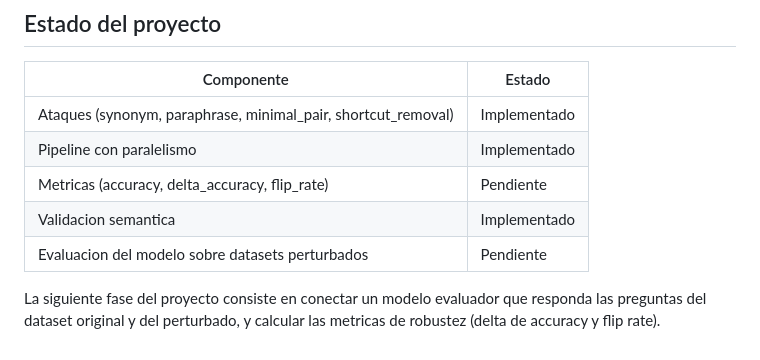
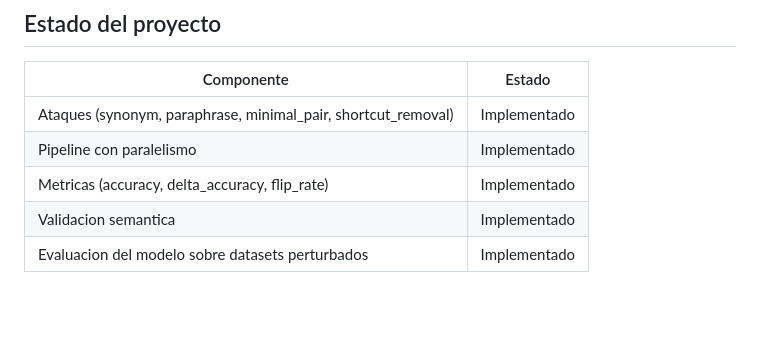
Before and after one commit to luedu1103/llm-attacks, a Markdown page: README.md, the part around the change. Drawn GitHub-style; blank space fills up the shorter version.

```diff
--- a/README.md
+++ b/README.md
@@ -142,8 +142,6 @@ Los ataques modifican los campos `question` y/o `options`. El campo `answer` nun
 |---|---|
 | Ataques (synonym, paraphrase, minimal_pair, shortcut_removal) | Implementado |
 | Pipeline con paralelismo | Implementado |
-| Metricas (accuracy, delta_accuracy, flip_rate) | Pendiente |
+| Metricas (accuracy, delta_accuracy, flip_rate) | Implementado |
 | Validacion semantica | Implementado |
-| Evaluacion del modelo sobre datasets perturbados | Pendiente |
-
-La siguiente fase del proyecto consiste en conectar un modelo evaluador que responda las preguntas del dataset original y del perturbado, y calcular las metricas de robustez (delta de accuracy y flip rate).
+| Evaluacion del modelo sobre datasets perturbados | Implementado |
```
